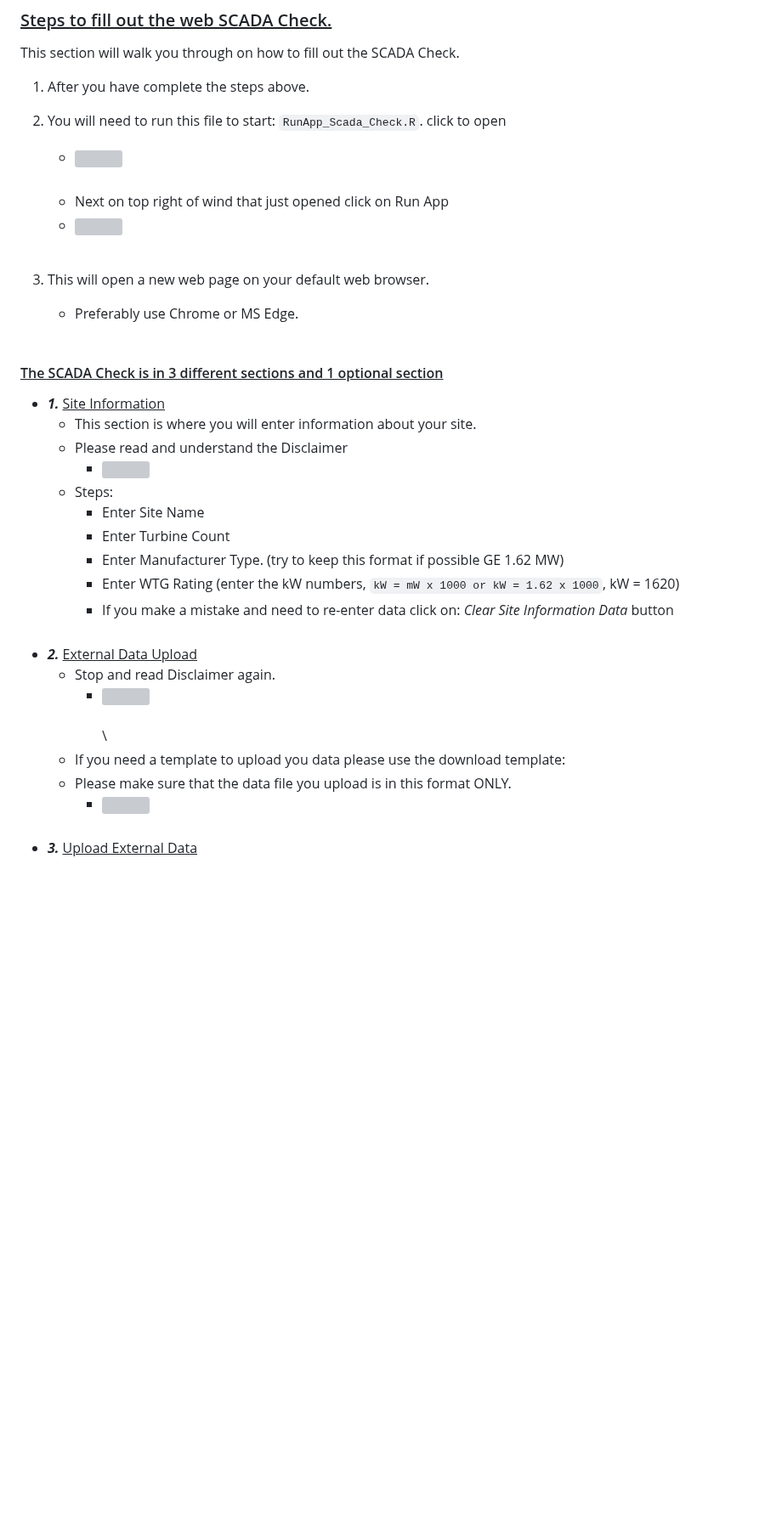
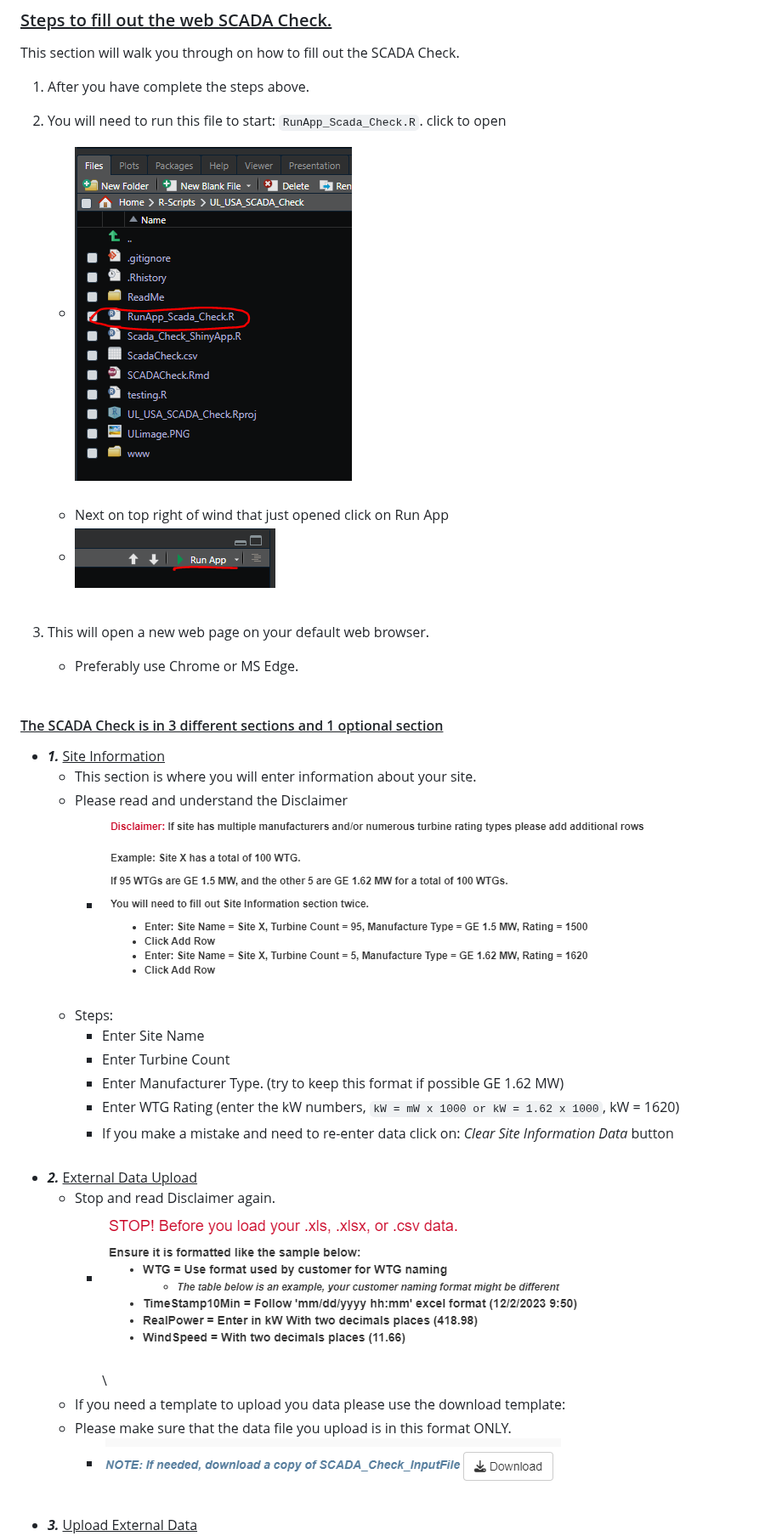
Before and after one commit to BBartee75/Wind_Turbine_SCADA_Review, a Markdown page: README.md, the part around one of its changes. Shown at 85% size. Drawn GitHub-style; blank space fills up the shorter version; grey boxes are pictures that could not be loaded.

Commit message:
Update README.md
edit pics

```diff
--- a/README.md
+++ b/README.md
@@ -62,9 +62,9 @@ This section will walk you through on how to fill out the SCADA Check.
 2.  You will need to run this file to start: `RunApp_Scada_Check.R`.
     click to open
 
-    -   ![](./run.PNG) <br><br>
+    -   ![](ReadMe/run.PNG) <br><br>
     -   Next on top right of wind that just opened click on Run App
-    -   ![](./runapp.PNG) <br><br>
+    -   ![](ReadMe/runapp.PNG) <br><br>
 
 3.  This will open a new web page on your default web browser.
 
@@ -76,7 +76,7 @@ This section will walk you through on how to fill out the SCADA Check.
     -   This section is where you will enter information about your
         site.
     -   Please read and understand the Disclaimer
-        -   ![](./sitediscalim.PNG)
+        -   ![](ReadMe/sitediscalim.PNG)
     -   Steps:
         -   Enter Site Name
         -   Enter Turbine Count
@@ -88,11 +88,11 @@ This section will walk you through on how to fill out the SCADA Check.
             *Clear Site Information Data* button <br><br>
 -   ***2.*** <u>External Data Upload</u>
     -   Stop and read Disclaimer again.
-        -   ![](./DataDisclaim.PNG) <br><br>\
+        -   ![](ReadMe/DataDisclaim.PNG) <br><br>\
     -   If you need a template to upload you data please use the
         download template:
     -   Please make sure that the data file you upload is in this format
         ONLY.
-        -   ![](./download.PNG) <br><br>
+        -   ![](ReadMe/download.PNG) <br><br>
 -   ***3.*** <u>Upload External Data</u>
     -   Click on the Browse button
```
Also changed, not shown: other parts of README.md (+7 -7 lines).
